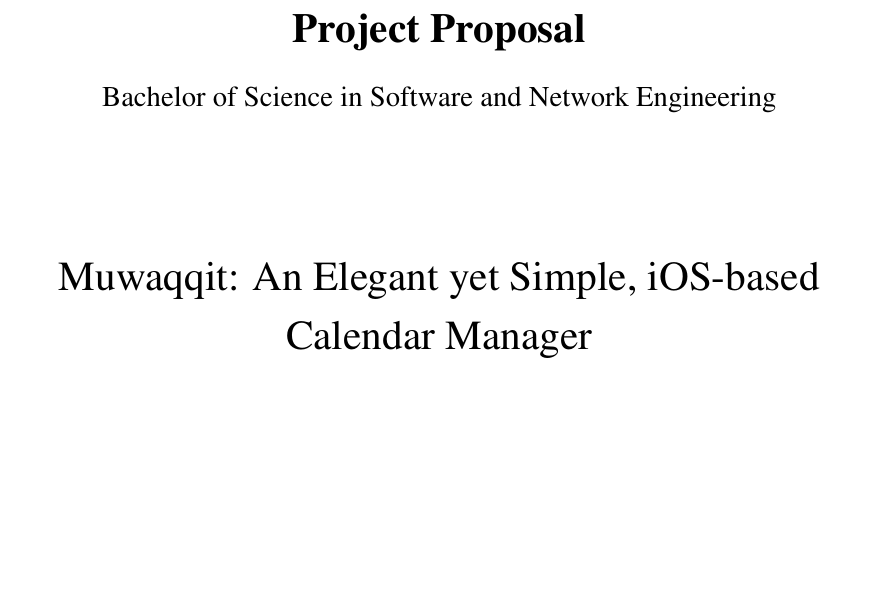
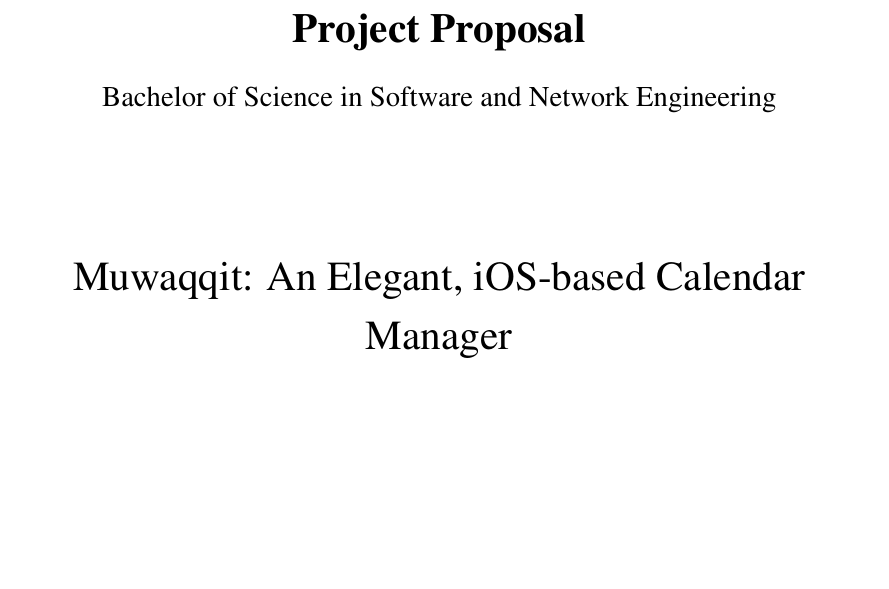
Before and after one commit to jadwalapp/symmetrical-spoon, a LaTeX document (proposal/proposal.tex): part of page 1 of 10, cut so that both start at the same text. Compiled offline with pdfLaTeX.

Commit message:
remove yet simple

```diff
--- a/proposal/proposal.tex
+++ b/proposal/proposal.tex
@@ -41,7 +41,7 @@
     \begin{singlespace}
     \setstretch{1.2}
     \LARGE
-    Muwaqqit: An Elegant yet Simple, iOS-based Calendar Manager
+    Muwaqqit: An Elegant, iOS-based Calendar Manager
     \end{singlespace}
     \vspace{2cm}
 
```
Also changed, not shown: proposal/proposal.pdf.
